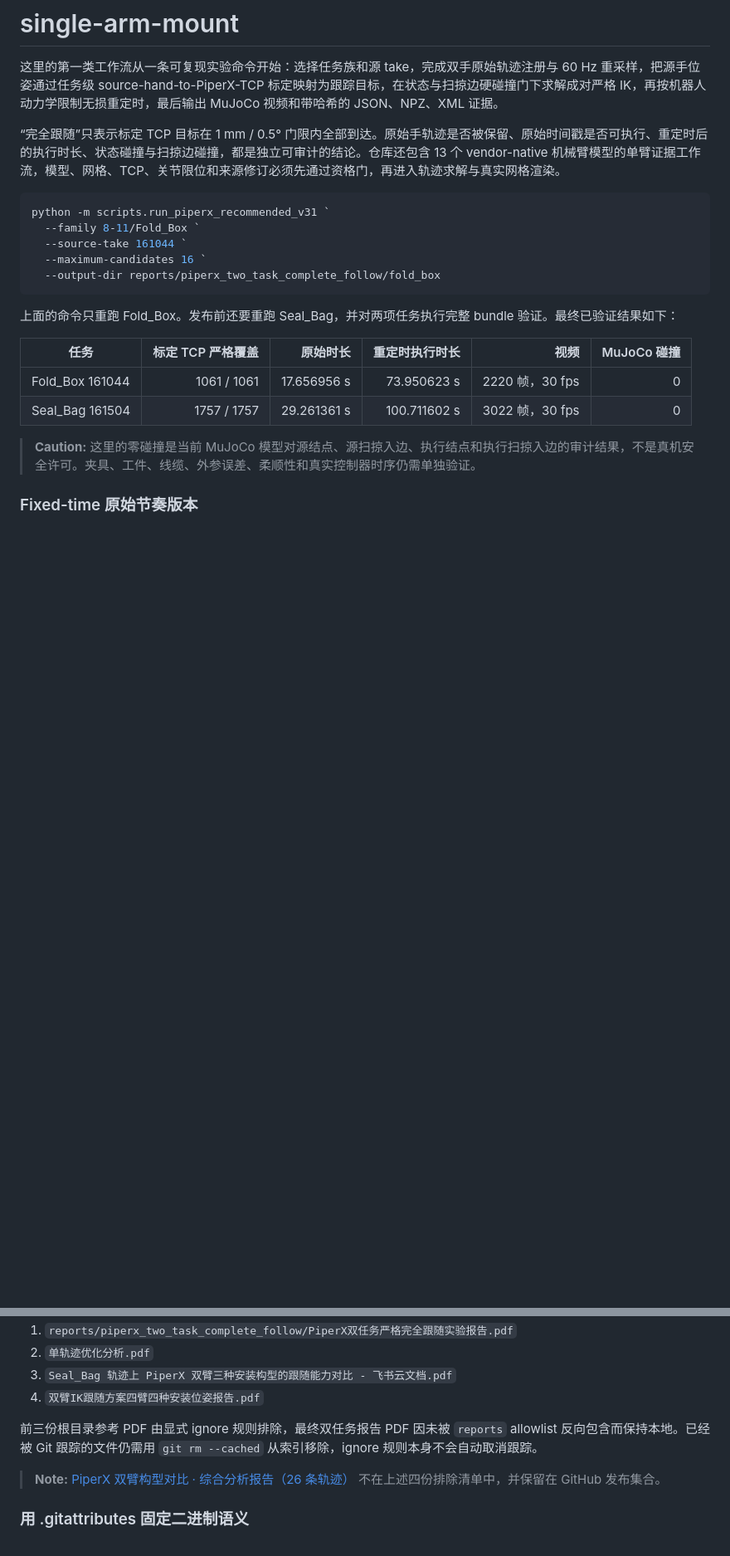
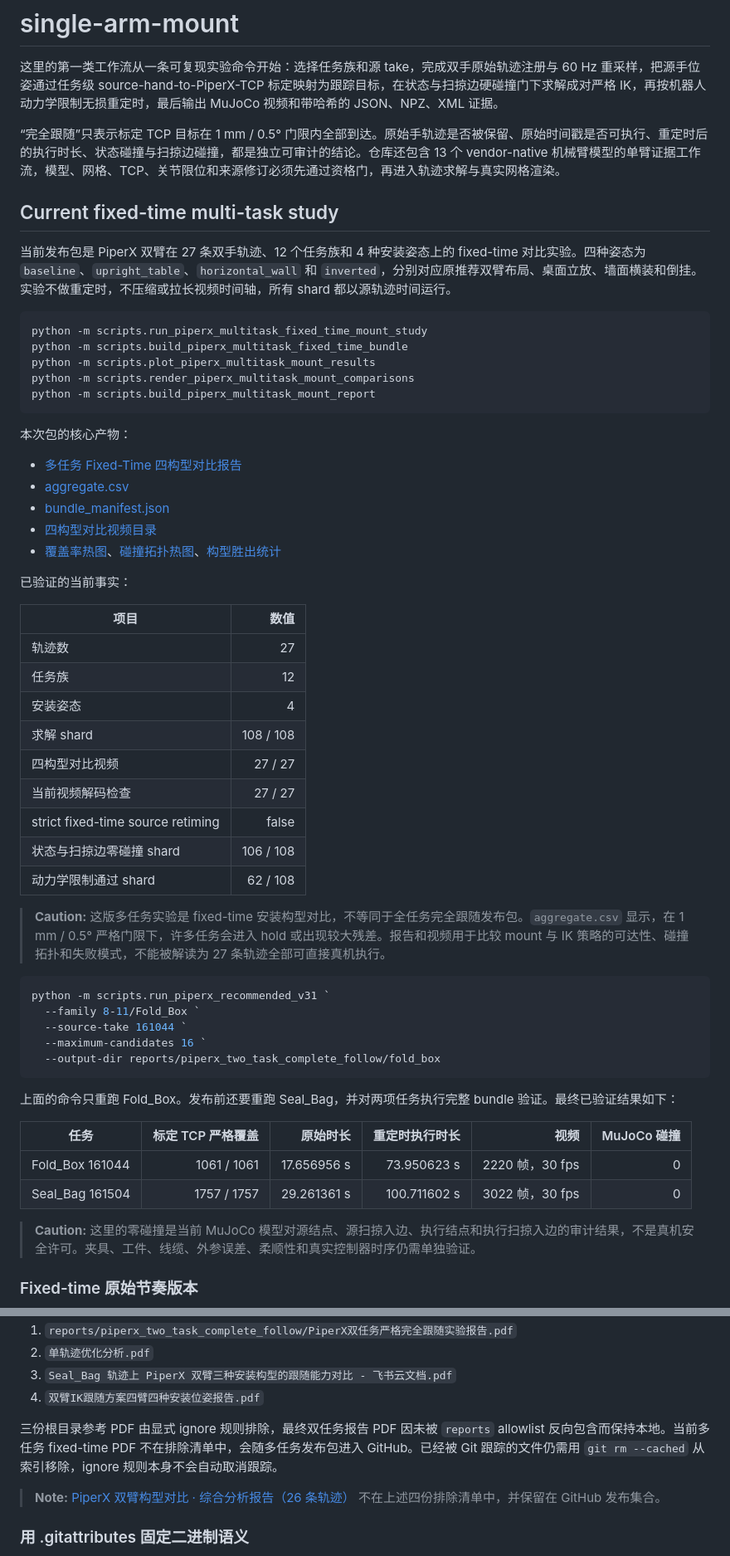
Before and after one commit to yzh423/single-arm-mount-trajectory, a Markdown page: README.md, 2 parts joined by grey strips. Shown at 83% size. Rendered like a GitHub page; blank space fills up the shorter version.

Commit message:
docs: surface multitask fixed-time mount study

````diff
--- a/README.md
+++ b/README.md
@@ -3,6 +3,42 @@
 这里的第一类工作流从一条可复现实验命令开始：选择任务族和源 take，完成双手原始轨迹注册与 60 Hz 重采样，把源手位姿通过任务级 source-hand-to-PiperX-TCP 标定映射为跟踪目标，在状态与扫掠边硬碰撞门下求解成对严格 IK，再按机器人动力学限制无损重定时，最后输出 MuJoCo 视频和带哈希的 JSON、NPZ、XML 证据。
 
 “完全跟随”只表示标定 TCP 目标在 1 mm / 0.5° 门限内全部到达。原始手轨迹是否被保留、原始时间戳是否可执行、重定时后的执行时长、状态碰撞与扫掠边碰撞，都是独立可审计的结论。仓库还包含 13 个 vendor-native 机械臂模型的单臂证据工作流，模型、网格、TCP、关节限位和来源修订必须先通过资格门，再进入轨迹求解与真实网格渲染。
+
+## Current fixed-time multi-task study
+
+当前发布包是 PiperX 双臂在 27 条双手轨迹、12 个任务族和 4 种安装姿态上的 fixed-time 对比实验。四种姿态为 `baseline`、`upright_table`、`horizontal_wall` 和 `inverted`，分别对应原推荐双臂布局、桌面立放、墙面横装和倒挂。实验不做重定时，不压缩或拉长视频时间轴，所有 shard 都以源轨迹时间运行。
+
+```powershell
+python -m scripts.run_piperx_multitask_fixed_time_mount_study
+python -m scripts.build_piperx_multitask_fixed_time_bundle
+python -m scripts.plot_piperx_multitask_mount_results
+python -m scripts.render_piperx_multitask_mount_comparisons
+python -m scripts.build_piperx_multitask_mount_report
+```
+
+本次包的核心产物：
+
+- [多任务 Fixed-Time 四构型对比报告](reports/piperx_multitask_fixed_time_mount_study/PiperX多任务Fixed-Time四构型对比报告.pdf)
+- [aggregate.csv](reports/piperx_multitask_fixed_time_mount_study/aggregate.csv)
+- [bundle_manifest.json](reports/piperx_multitask_fixed_time_mount_study/bundle_manifest.json)
+- [四构型对比视频目录](reports/piperx_multitask_fixed_time_mount_study/videos/comparisons/)
+- [覆盖率热图](reports/piperx_multitask_fixed_time_mount_study/figures/coverage_heatmap.png)、[碰撞拓扑热图](reports/piperx_multitask_fixed_time_mount_study/figures/collision_topology_heatmap.png)、[构型胜出统计](reports/piperx_multitask_fixed_time_mount_study/figures/winner_counts.png)
+
+已验证的当前事实：
+
+| 项目 | 数值 |
+|---|---:|
+| 轨迹数 | 27 |
+| 任务族 | 12 |
+| 安装姿态 | 4 |
+| 求解 shard | 108 / 108 |
+| 四构型对比视频 | 27 / 27 |
+| 当前视频解码检查 | 27 / 27 |
+| strict fixed-time source retiming | false |
+| 状态与扫掠边零碰撞 shard | 106 / 108 |
+| 动力学限制通过 shard | 62 / 108 |
+
+> **Caution:** 这版多任务实验是 fixed-time 安装构型对比，不等同于全任务完全跟随发布包。`aggregate.csv` 显示，在 1 mm / 0.5° 严格门限下，许多任务会进入 hold 或出现较大残差。报告和视频用于比较 mount 与 IK 策略的可达性、碰撞拓扑和失败模式，不能被解读为 27 条轨迹全部可直接真机执行。
 
 ```powershell
 python -m scripts.run_piperx_recommended_v31 `
@@ -990,7 +1034,7 @@ python -m scripts.build_twelve_arm_all_single_task_outputs
 3. `Seal_Bag 轨迹上 PiperX 双臂三种安装构型的跟随能力对比 - 飞书云文档.pdf`
 4. `双臂IK跟随方案四臂四种安装位姿报告.pdf`
 
-前三份根目录参考 PDF 由显式 ignore 规则排除，最终双任务报告 PDF 因未被 `reports` allowlist 反向包含而保持本地。已经被 Git 跟踪的文件仍需用 `git rm --cached` 从索引移除，ignore 规则本身不会自动取消跟踪。
+三份根目录参考 PDF 由显式 ignore 规则排除，最终双任务报告 PDF 因未被 `reports` allowlist 反向包含而保持本地。当前多任务 fixed-time PDF 不在排除清单中，会随多任务发布包进入 GitHub。已经被 Git 跟踪的文件仍需用 `git rm --cached` 从索引移除，ignore 规则本身不会自动取消跟踪。
 
 > **Note:** [PiperX 双臂构型对比 · 综合分析报告（26 条轨迹）](<PiperX 双臂构型对比 · 综合分析报告（26 条轨迹） - 飞书云文档.pdf>) 不在上述四份排除清单中，并保留在 GitHub 发布集合。
 
````
Also changed, not shown: other parts of README.md (+20 -2 lines).
